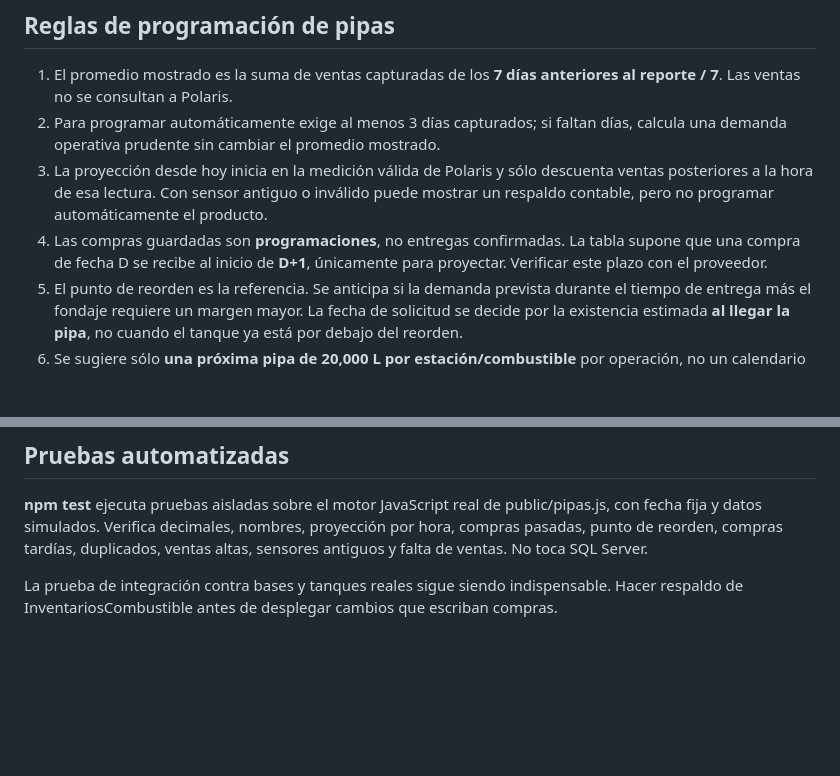
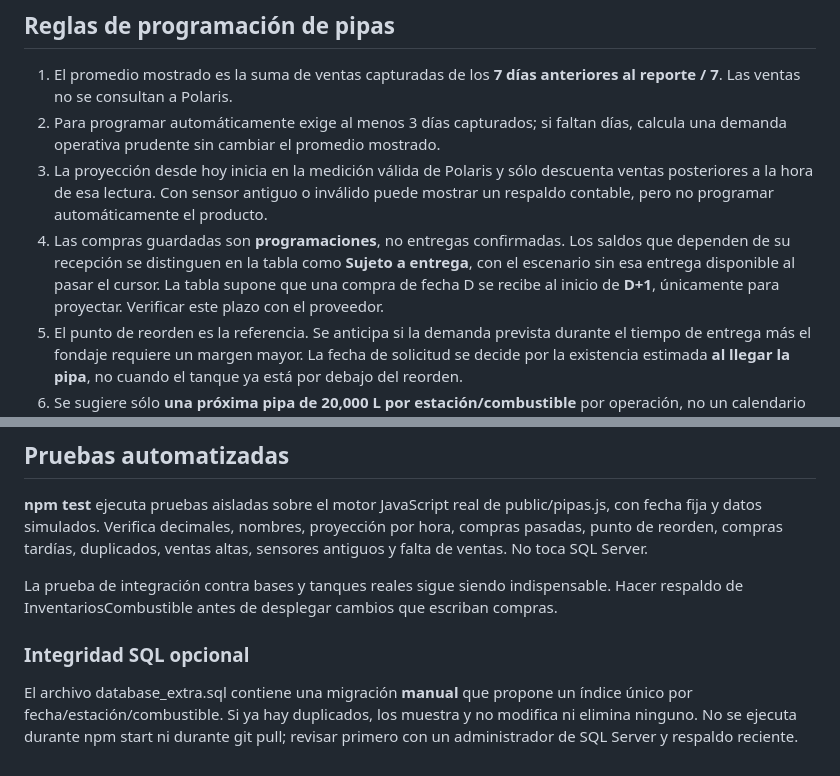
Before and after one commit to ZaidrakeOMG/inventarios-combustible, a Markdown page: README.md, 2 parts joined by grey strips. Drawn GitHub-style; blank space fills up the shorter version.

Commit message:
docs(pipas): clarificar escenario sin entregas y migración SQL opcional

```diff
--- a/README.md
+++ b/README.md
@@ -17,7 +17,7 @@ Sistema interno para inventarios, costos y programación preventiva de pipas, co
 1. El promedio mostrado es la suma de ventas capturadas de los **7 días anteriores al reporte / 7**. Las ventas no se consultan a Polaris.
 2. Para programar automáticamente exige al menos 3 días capturados; si faltan días, calcula una demanda operativa prudente sin cambiar el promedio mostrado.
 3. La proyección desde hoy inicia en la medición válida de Polaris y sólo descuenta ventas posteriores a la hora de esa lectura. Con sensor antiguo o inválido puede mostrar un respaldo contable, pero no programar automáticamente el producto.
-4. Las compras guardadas son **programaciones**, no entregas confirmadas. La tabla supone que una compra de fecha D se recibe al inicio de **D+1**, únicamente para proyectar. Verificar este plazo con el proveedor.
+4. Las compras guardadas son **programaciones**, no entregas confirmadas. Los saldos que dependen de su recepción se distinguen en la tabla como **Sujeto a entrega**, con el escenario sin esa entrega disponible al pasar el cursor. La tabla supone que una compra de fecha D se recibe al inicio de **D+1**, únicamente para proyectar. Verificar este plazo con el proveedor.
 5. El punto de reorden es la referencia. Se anticipa si la demanda prevista durante el tiempo de entrega más el fondaje requiere un margen mayor. La fecha de solicitud se decide por la existencia estimada **al llegar la pipa**, no cuando el tanque ya está por debajo del reorden.
 6. Se sugiere sólo **una próxima pipa de 20,000 L por estación/combustible** por operación, no un calendario entero sin confirmar recepciones. Las compras pendientes se consideran; no se duplica el mismo día y se respeta el 95% de capacidad operativa.
 7. El botón Programar guarda registros en la base central; **no envía pedidos al proveedor**. La inserción automática utiliza transacción y bloqueo SQL para evitar compras simultáneas duplicadas.
@@ -74,3 +74,7 @@ Después reiniciar Node.js usando el procedimiento ya utilizado en el servidor y
 **npm test** ejecuta pruebas aisladas sobre el motor JavaScript real de public/pipas.js, con fecha fija y datos simulados. Verifica decimales, nombres, proyección por hora, compras pasadas, punto de reorden, compras tardías, duplicados, ventas altas, sensores antiguos y falta de ventas. No toca SQL Server.
 
 La prueba de integración contra bases y tanques reales sigue siendo indispensable. Hacer respaldo de InventariosCombustible antes de desplegar cambios que escriban compras.
+
+### Integridad SQL opcional
+
+El archivo database_extra.sql contiene una migración **manual** que propone un índice único por fecha/estación/combustible. Si ya hay duplicados, los muestra y no modifica ni elimina ninguno. No se ejecuta durante npm start ni durante git pull; revisar primero con un administrador de SQL Server y respaldo reciente.
```
